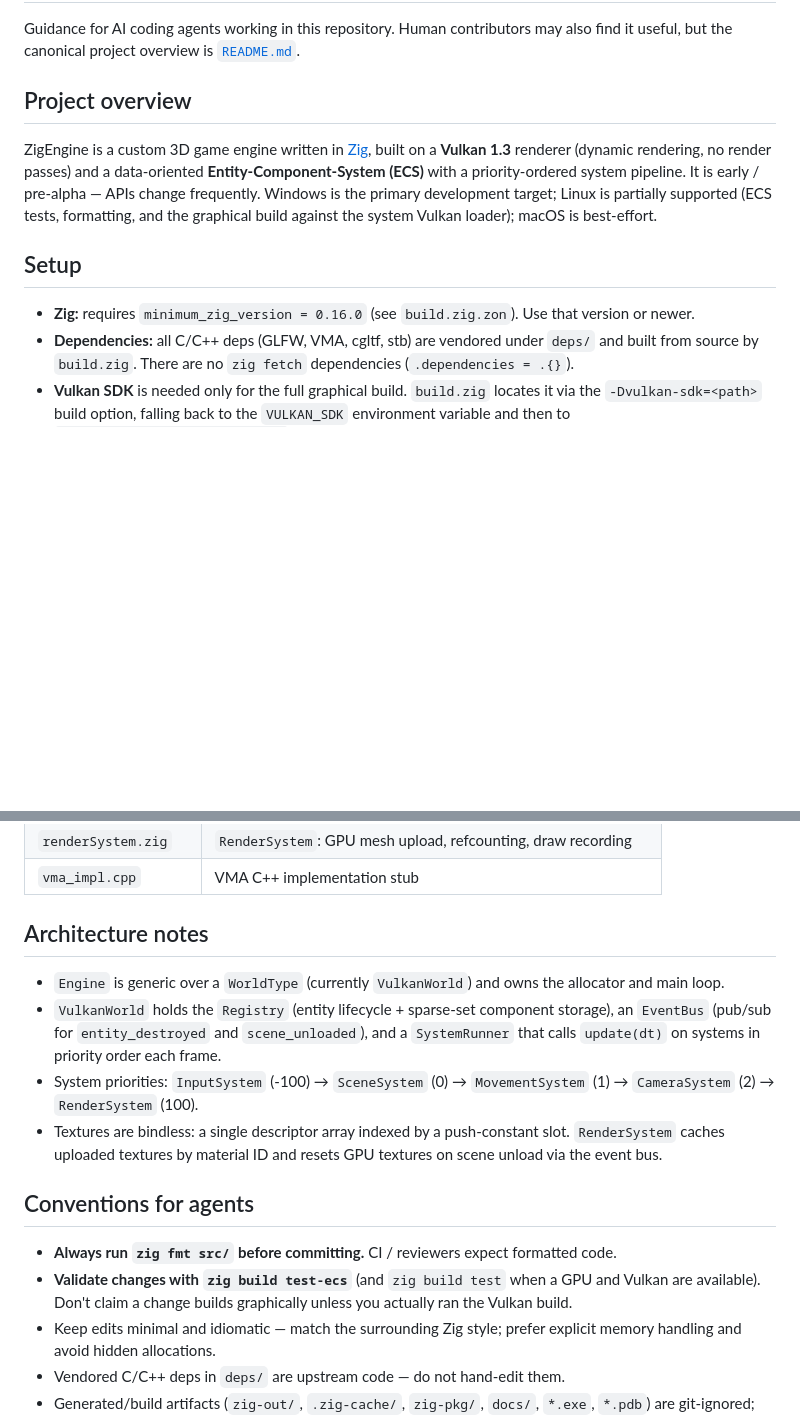
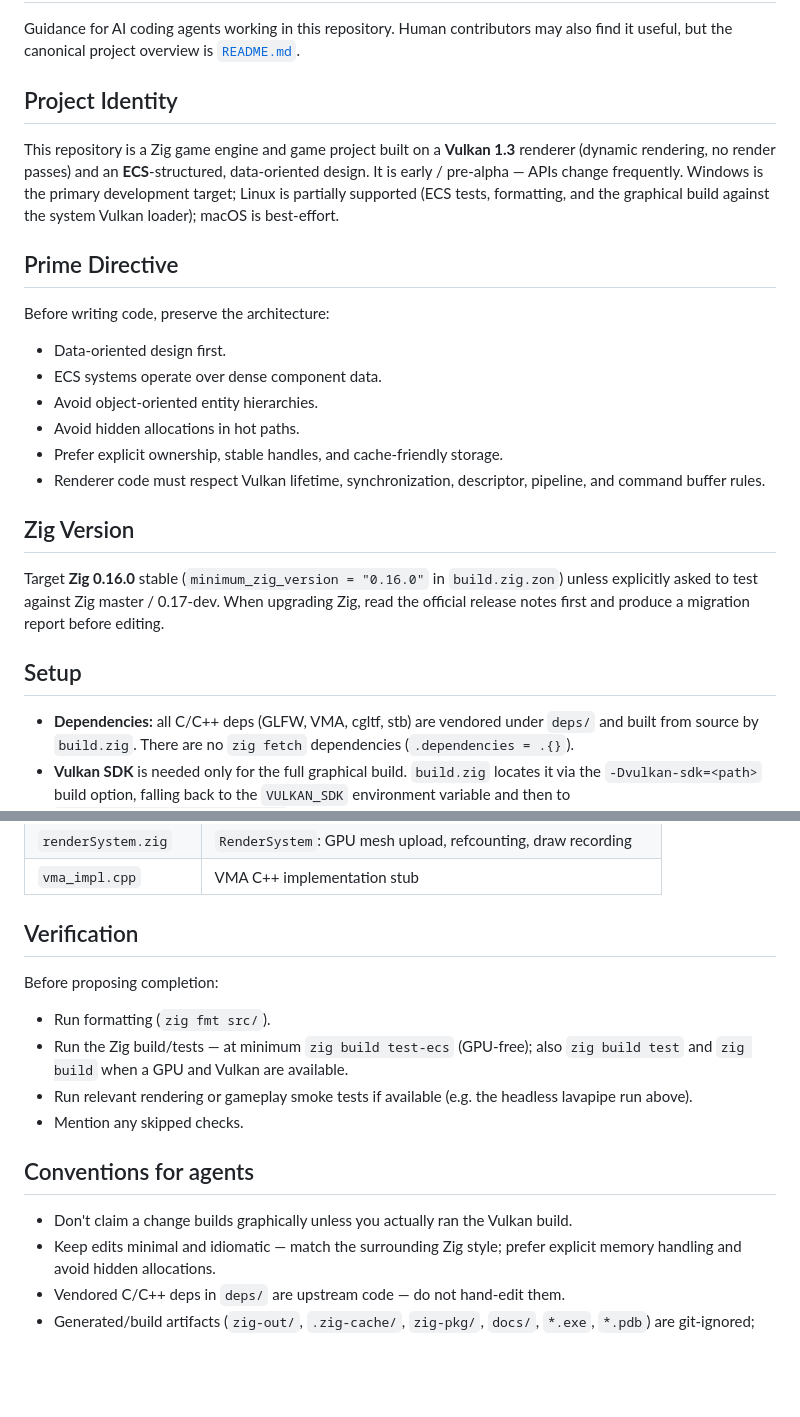
Before and after one commit to mabdo88/ZigEngine, a Markdown page: AGENTS.md, 2 parts joined by grey strips. Rendered like a GitHub page; blank space fills up the shorter version.

Commit message:
Merge user-provided agent guidance into AGENTS.md
Co-Authored-By: Devin AI <158243242+devin-ai-integration[bot]@users.noreply.github.com>

```diff
--- a/AGENTS.md
+++ b/AGENTS.md
@@ -3,19 +3,36 @@
 Guidance for AI coding agents working in this repository. Human contributors may
 also find it useful, but the canonical project overview is [`README.md`](README.md).
 
-## Project overview
+## Project Identity
 
-ZigEngine is a custom 3D game engine written in [Zig](https://ziglang.org/), built
-on a **Vulkan 1.3** renderer (dynamic rendering, no render passes) and a
-data-oriented **Entity-Component-System (ECS)** with a priority-ordered system
-pipeline. It is early / pre-alpha — APIs change frequently. Windows is the primary
-development target; Linux is partially supported (ECS tests, formatting, and the
-graphical build against the system Vulkan loader); macOS is best-effort.
+This repository is a Zig game engine and game project built on a **Vulkan 1.3**
+renderer (dynamic rendering, no render passes) and an **ECS**-structured,
+data-oriented design. It is early / pre-alpha — APIs change frequently. Windows is
+the primary development target; Linux is partially supported (ECS tests,
+formatting, and the graphical build against the system Vulkan loader); macOS is
+best-effort.
+
+## Prime Directive
+
+Before writing code, preserve the architecture:
+
+- Data-oriented design first.
+- ECS systems operate over dense component data.
+- Avoid object-oriented entity hierarchies.
+- Avoid hidden allocations in hot paths.
+- Prefer explicit ownership, stable handles, and cache-friendly storage.
+- Renderer code must respect Vulkan lifetime, synchronization, descriptor,
+  pipeline, and command buffer rules.
+
+## Zig Version
+
+Target **Zig 0.16.0** stable (`minimum_zig_version = "0.16.0"` in `build.zig.zon`)
+unless explicitly asked to test against Zig master / 0.17-dev. When upgrading Zig,
+read the official release notes first and produce a migration report before
+editing.
 
 ## Setup
 
-- **Zig:** requires `minimum_zig_version = 0.16.0` (see `build.zig.zon`). Use that
-  version or newer.
 - **Dependencies:** all C/C++ deps (GLFW, VMA, cgltf, stb) are vendored under
   `deps/` and built from source by `build.zig`. There are no `zig fetch`
   dependencies (`.dependencies = .{}`).
@@ -87,27 +141,21 @@ Vulkan backend files under `src/renderer/`:
 | `renderSystem.zig`   | `RenderSystem`: GPU mesh upload, refcounting, draw recording |
 | `vma_impl.cpp`       | VMA C++ implementation stub |
 
-## Architecture notes
+## Verification
 
-- `Engine` is generic over a `WorldType` (currently `VulkanWorld`) and owns the
-  allocator and main loop.
-- `VulkanWorld` holds the `Registry` (entity lifecycle + sparse-set component
-  storage), an `EventBus` (pub/sub for `entity_destroyed` and `scene_unloaded`),
-  and a `SystemRunner` that calls `update(dt)` on systems in priority order each
-  frame.
-- System priorities: `InputSystem` (-100) → `SceneSystem` (0) → `MovementSystem`
-  (1) → `CameraSystem` (2) → `RenderSystem` (100).
-- Textures are bindless: a single descriptor array indexed by a push-constant
-  slot. `RenderSystem` caches uploaded textures by material ID and resets GPU
-  textures on scene unload via the event bus.
+Before proposing completion:
+
+- Run formatting (`zig fmt src/`).
+- Run the Zig build/tests — at minimum `zig build test-ecs` (GPU-free); also
+  `zig build test` and `zig build` when a GPU and Vulkan are available.
+- Run relevant rendering or gameplay smoke tests if available (e.g. the headless
+  lavapipe run above).
+- Mention any skipped checks.
 
 ## Conventions for agents
 
-- **Always run `zig fmt src/` before committing.** CI / reviewers expect formatted
-  code.
-- **Validate changes with `zig build test-ecs`** (and `zig build test` when a GPU
-  and Vulkan are available). Don't claim a change builds graphically unless you
-  actually ran the Vulkan build.
+- Don't claim a change builds graphically unless you actually ran the Vulkan
+  build.
 - Keep edits minimal and idiomatic — match the surrounding Zig style; prefer
   explicit memory handling and avoid hidden allocations.
 - Vendored C/C++ deps in `deps/` are upstream code — do not hand-edit them.
```
Also changed, not shown: other parts of AGENTS.md (+37 -0 lines).
